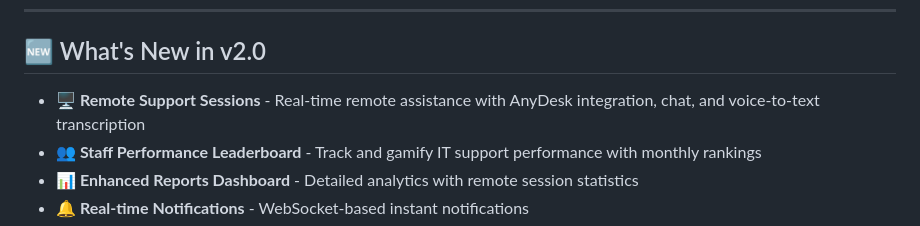
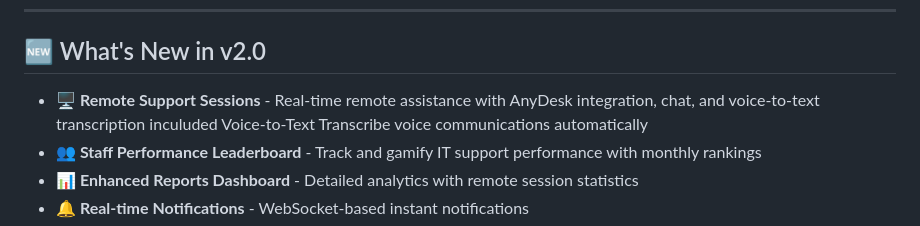
Before and after one commit to merturl4576/pyservice-mini-itsm, a Markdown page: README.md, the part around the change. GitHub-like rendering.

```diff
--- a/README.md
+++ b/README.md
@@ -13,7 +13,7 @@ A production-ready IT Service Management (ITSM) platform built with Django, insp
 
 ## 🆕 What's New in v2.0
 
-- **🖥️ Remote Support Sessions** - Real-time remote assistance with AnyDesk integration, chat, and voice-to-text transcription
+- **🖥️ Remote Support Sessions** - Real-time remote assistance with AnyDesk integration, chat, and voice-to-text transcription inculuded Voice-to-Text Transcribe voice communications automatically
 - **👥 Staff Performance Leaderboard** - Track and gamify IT support performance with monthly rankings
 - **📊 Enhanced Reports Dashboard** - Detailed analytics with remote session statistics
 - **🔔 Real-time Notifications** - WebSocket-based instant notifications
```
